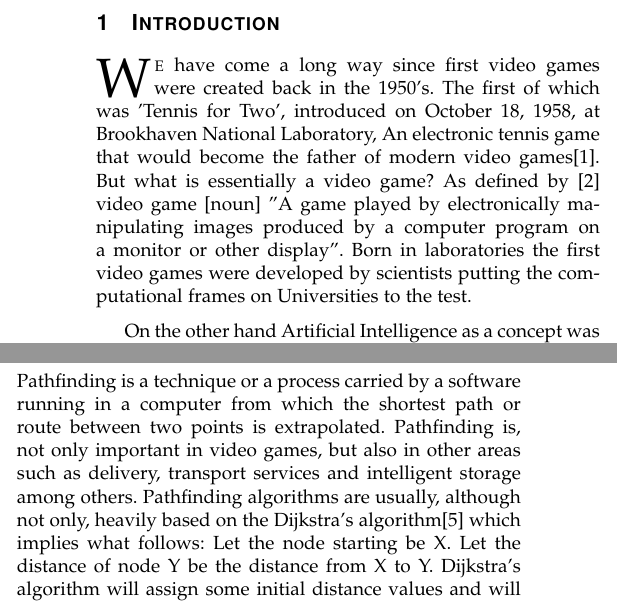
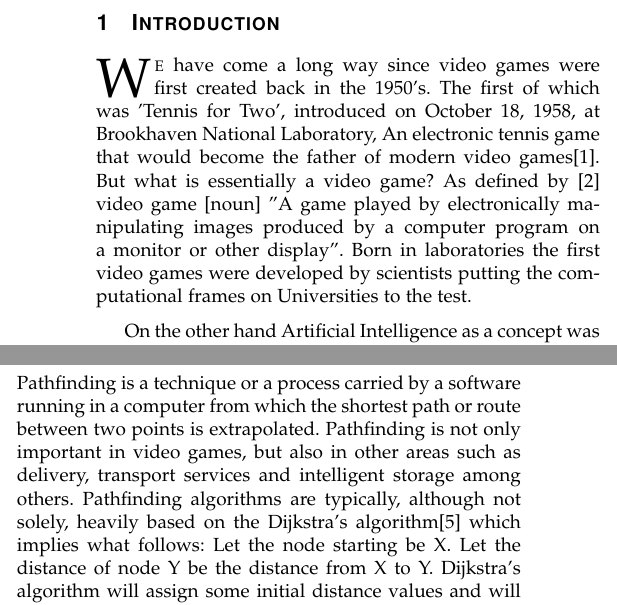
Before and after one commit to rndmized/AI-in-gaming-research, a LaTeX paper (Lit-review.tex, which reads Sections/pathfinding.tex): two parts of the columns of page 1 of 4, joined at a grey line, cut so that both start at the same text. Compiled offline with pdfLaTeX.

Commit message:
Corrected syntax.

```diff
--- a/Lit-review.tex
+++ b/Lit-review.tex
@@ -529,7 +529,7 @@ AI, Machine Learning, Gaming, Game Design, Pathfinding, Agents, RTS, AI Behaviou
 %
 % Here we have the typical use of a "T" for an initial drop letter
 % and "HIS" in caps to complete the first word.
-\IEEEPARstart{W}{e} have come a long way since first video games were created back in the 1950's. The first of which was 'Tennis for Two', introduced on October 18, 1958, at Brookhaven National Laboratory, An electronic tennis game that would become the father of modern video games[1]. But what is essentially a video game? As defined by [2] video game [noun] "A game played by electronically manipulating images produced by a computer program on a monitor or other display". Born in laboratories the first video games were developed by scientists putting the computational frames on Universities to the test.
+\IEEEPARstart{W}{e} have come a long way since video games were first created back in the 1950's. The first of which was 'Tennis for Two', introduced on October 18, 1958, at Brookhaven National Laboratory, An electronic tennis game that would become the father of modern video games[1]. But what is essentially a video game? As defined by [2] video game [noun] "A game played by electronically manipulating images produced by a computer program on a monitor or other display". Born in laboratories the first video games were developed by scientists putting the computational frames on Universities to the test.
 
 \vspace{2mm}
 On the other hand Artificial Intelligence as a concept was born earlier culturally in the form of robots on films and comic books. Alan Turing a British Mathematician started to tread the path by suggesting that just like human process information to make decisions, machines could equally do it. However, it was not until the 1950's that computational capabilities were powerful enough, not only to perform operations but also store to commands, to do some actual practical research. AI as such was conceived as such in a famous conference presented at the Dartmouth Summer Research Project on Artificial Intelligence (DSRPAI) hosted by John McCarthy and Marvin Minsky in 1956 [3].
--- a/Sections/pathfinding.tex
+++ b/Sections/pathfinding.tex
@@ -1,6 +1,6 @@
 \section{Pathfinding}
 
-Pathfinding is a technique or a process carried by a software running in a computer from which the shortest path or route between two points is extrapolated. Pathfinding is, not only important in video games, but also in other areas such as delivery, transport services and intelligent storage among others. Pathfinding algorithms are usually, although not only, heavily based on the Dijkstra's algorithm[5] which implies what follows: Let the node starting be X. Let the distance of node Y be the distance from X to Y. Dijkstra's algorithm will assign some initial distance values and will try iteratively to improve them step by step.
+Pathfinding is a technique or a process carried by a software running in a computer from which the shortest path or route between two points is extrapolated. Pathfinding is not only important in video games, but also in other areas such as delivery, transport services and intelligent storage among others. Pathfinding algorithms are typically, although not solely, heavily based on the Dijkstra's algorithm[5] which implies what follows: Let the node starting be X. Let the distance of node Y be the distance from X to Y. Dijkstra's algorithm will assign some initial distance values and will try iteratively to improve them step by step.
 
 \vspace{2mm}
 However there are other complementary approaches using different techniques that seek to improve such algorithms.
```
Also changed, not shown: Sources/INDEX.md (+3 -3 lines), Lit-review.pdf, Lit-review.tex (2 more changed lines).
